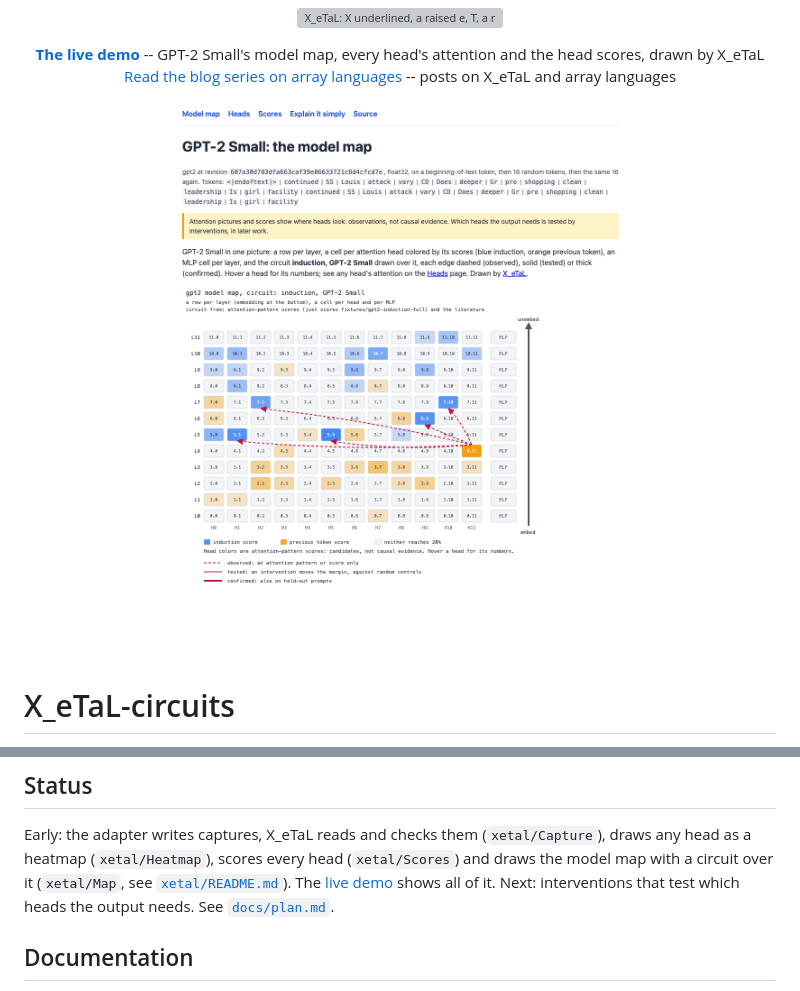
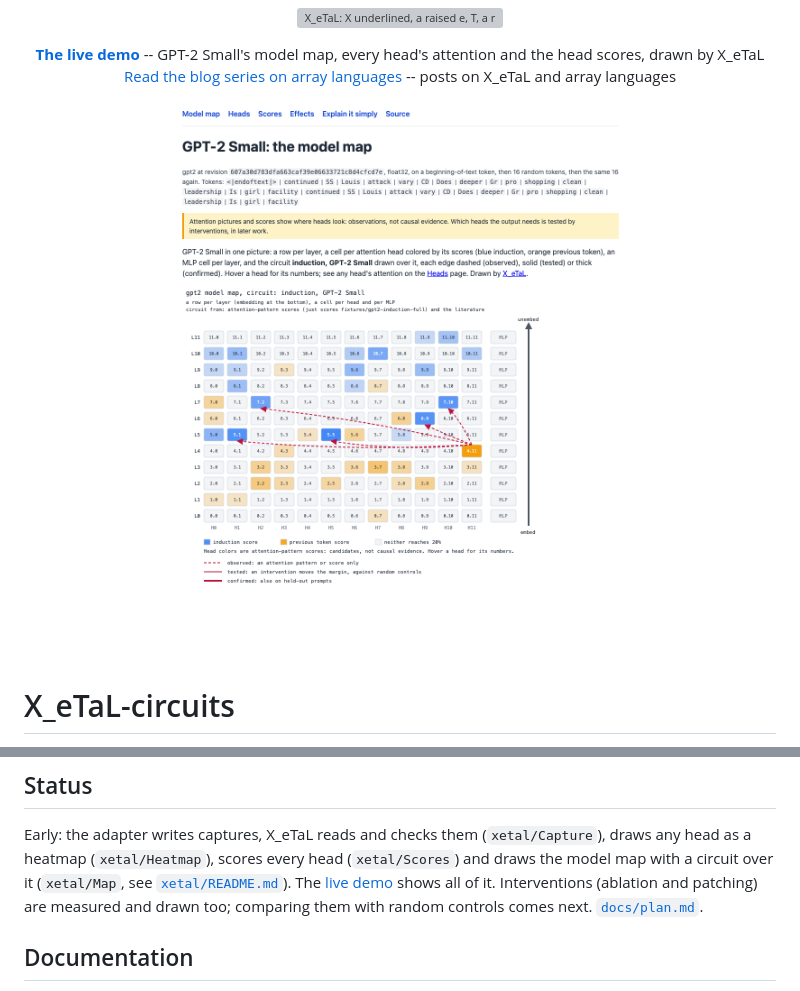
Before and after one commit to softwarewrighter/X_eTaL-circuits, a Markdown page: README.md, 2 parts joined by grey strips. Rendered like a GitHub page; pictures changed too: images/demo.png; grey boxes are pictures that could not be loaded.

```diff
--- a/README.md
+++ b/README.md
@@ -233,8 +318,8 @@ Early: the adapter writes captures, X_eTaL reads and checks them
 scores every head (`xetal/Scores`) and draws the model map with a
 circuit over it (`xetal/Map`, see [`xetal/README.md`](xetal/README.md)).
 The [live demo](https://softwarewrighter.github.io/X_eTaL-circuits/)
-shows all of it. Next: interventions that test which heads the output
-needs. See
+shows all of it. Interventions (ablation and patching) are measured
+and drawn too; comparing them with random controls comes next.
 [`docs/plan.md`](docs/plan.md).
 
 ## Documentation
```
Also changed, not shown: other parts of README.md (+85 -0 lines), CLAUDE.md (+2 -0 lines), xetal/README.md (+23 -0 lines), 15 other files.
